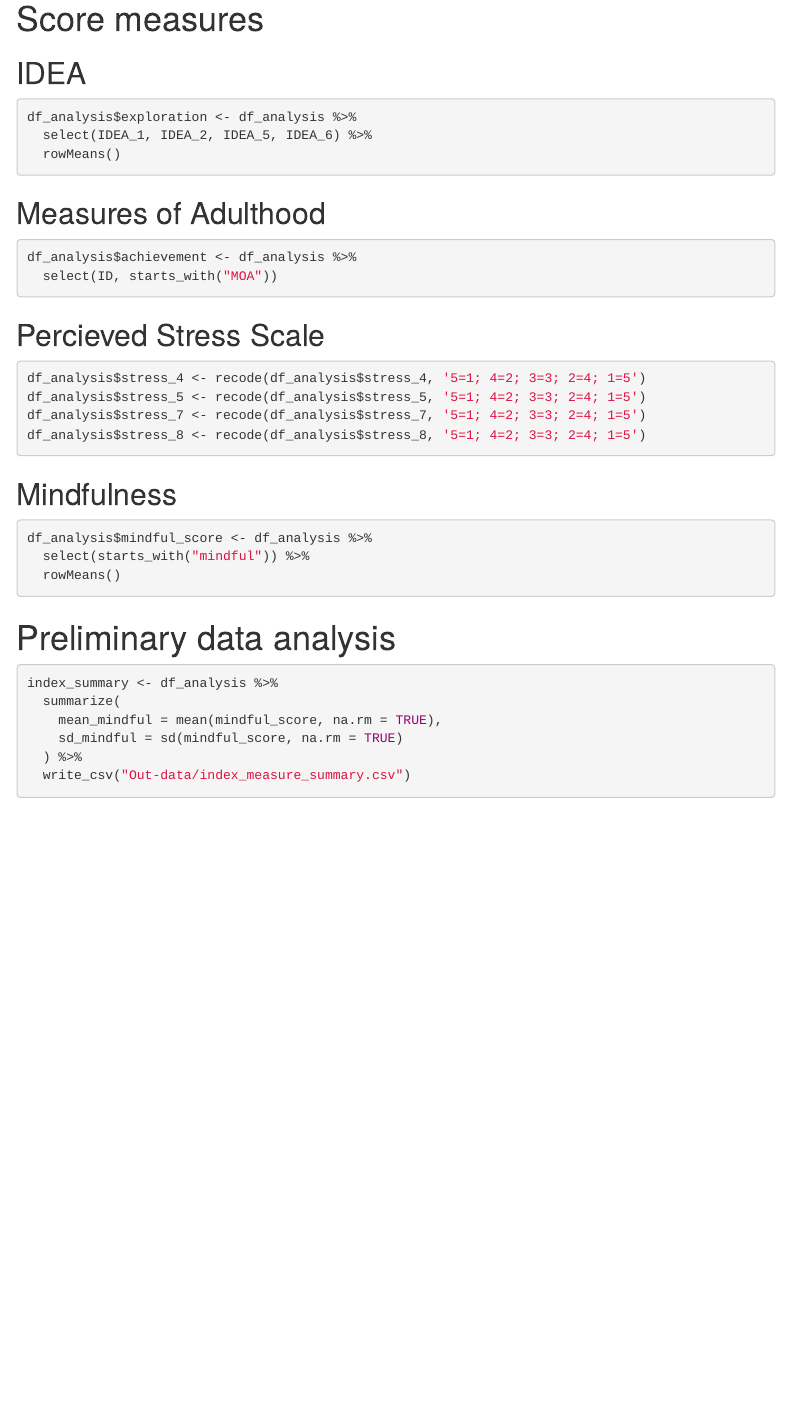
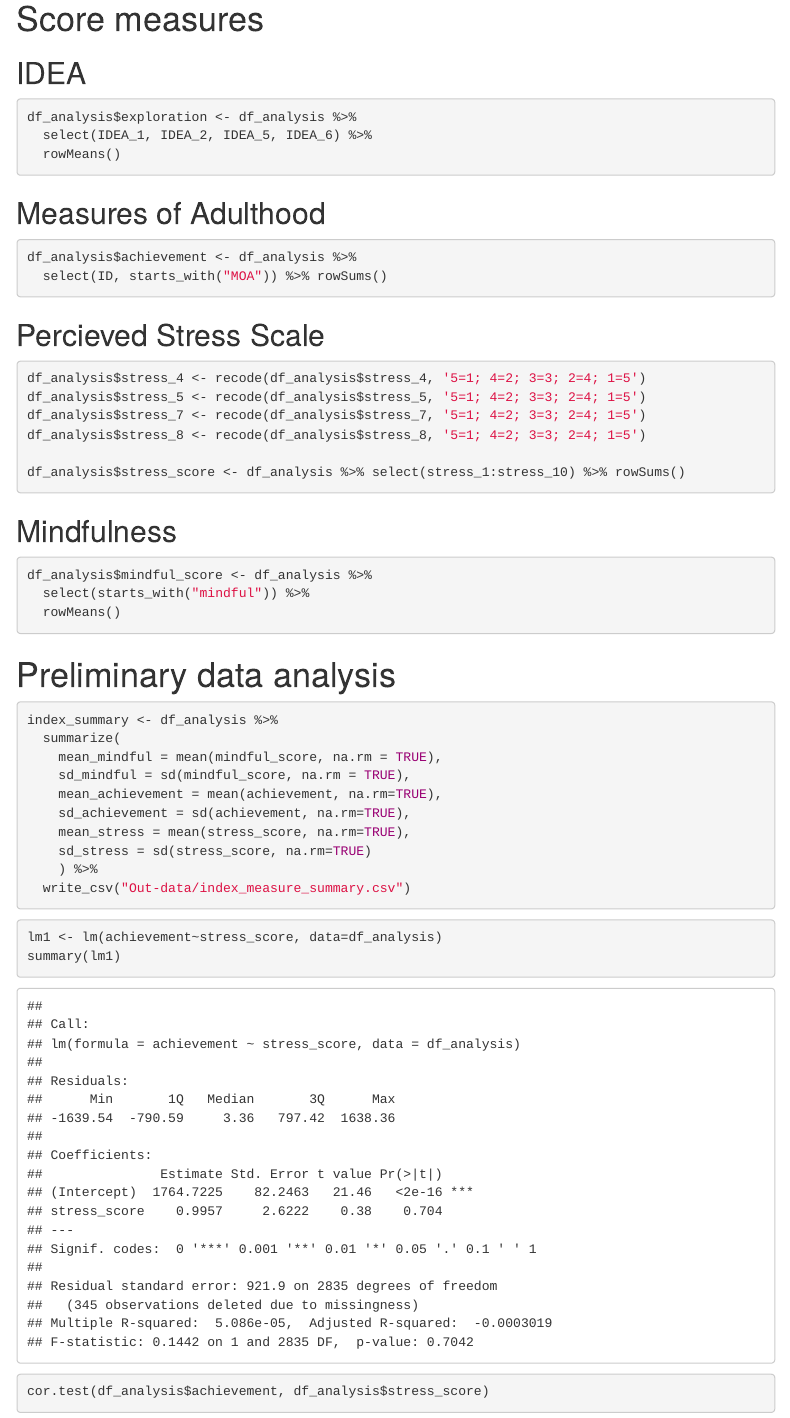
Before and after one commit to petermgrund/Emerging-Adulthood, an R Markdown document (R-analysis/Scripts/assignment_e.Rmd): the page in a window 1100 px wide, from 1380 px down. Rendered offline with R 4.5, knitr and Pandoc, with nearby package versions; menus at the side of the page are left out.

Commit message:
added index summary of stress and achievement
updated index_measure_summary csv file

````diff
--- a/R-analysis/Out-data/index_measure_summary.csv
+++ b/R-analysis/Out-data/index_measure_summary.csv
@@ -1,2 +1,2 @@
-mean_mindful,sd_mindful
-6.954104947998739,1.5803243395902902
+mean_mindful,sd_mindful,mean_achievement,sd_achievement,mean_stress,sd_stress
+6.954104947998739,1.5803243395902902,1795.5628299894404,921.613914885654,32.66299212598425,4.080298368339034
--- a/R-analysis/Scripts/assignment_e.Rmd
+++ b/R-analysis/Scripts/assignment_e.Rmd
@@ -53,7 +53,7 @@ df_analysis$exploration <- df_analysis %>%
 ## Measures of Adulthood
 ```{r Score measures of adulthood}
 df_analysis$achievement <- df_analysis %>%
-  select(ID, starts_with("MOA"))
+  select(ID, starts_with("MOA")) %>% rowSums()
 
 ```
 
@@ -64,6 +64,7 @@ df_analysis$stress_5 <- recode(df_analysis$stress_5, '5=1; 4=2; 3=3; 2=4; 1=5')
 df_analysis$stress_7 <- recode(df_analysis$stress_7, '5=1; 4=2; 3=3; 2=4; 1=5')
 df_analysis$stress_8 <- recode(df_analysis$stress_8, '5=1; 4=2; 3=3; 2=4; 1=5')
 
+df_analysis$stress_score <- df_analysis %>% select(stress_1:stress_10) %>% rowSums()
 ```
 
 ## Mindfulness
@@ -79,7 +80,17 @@ df_analysis$mindful_score <- df_analysis %>%
 index_summary <- df_analysis %>%
   summarize(
     mean_mindful = mean(mindful_score, na.rm = TRUE),
-    sd_mindful = sd(mindful_score, na.rm = TRUE)
-  ) %>%
+    sd_mindful = sd(mindful_score, na.rm = TRUE),
+    mean_achievement = mean(achievement, na.rm=TRUE),
+    sd_achievement = sd(achievement, na.rm=TRUE),
+    mean_stress = mean(stress_score, na.rm=TRUE),
+    sd_stress = sd(stress_score, na.rm=TRUE)
+    ) %>%
   write_csv("Out-data/index_measure_summary.csv")
 ```
+
+```{r prelim regression analyses}
+lm1 <- lm(achievement~stress_score, data=df_analysis)
+summary(lm1)
+
+cor.test(df_analysis$achievement, df_analysis$stress_score)
````
Also changed, not shown: R-analysis/Scripts/assignment_e.Rmd (5 more changed lines).
